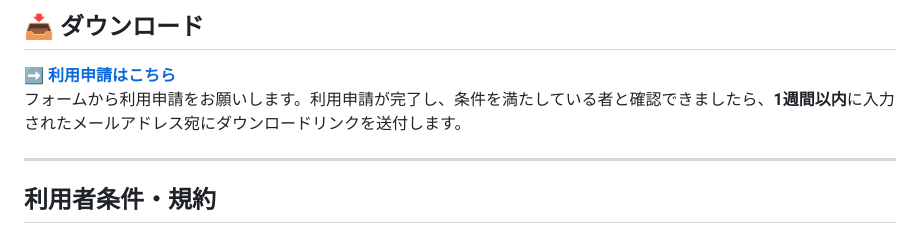
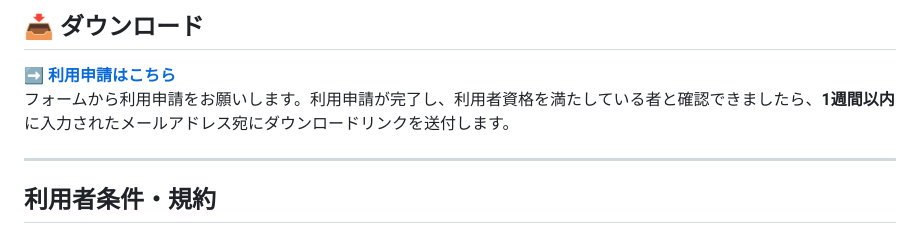
Before and after one commit to kanamecode/Photo-Booth-System, a Markdown page: README.md, the part around the change. GitHub-like rendering.

```diff
--- a/README.md
+++ b/README.md
@@ -51,7 +51,7 @@
 ## 📥 ダウンロード
 
 [**➡ 利用申請はこちら**](https://forms.gle/zBkWD56zqQSj91559)
-フォームから利用申請をお願いします。利用申請が完了し、条件を満たしている者と確認できましたら、**1週間以内**に入力されたメールアドレス宛にダウンロードリンクを送付します。
+フォームから利用申請をお願いします。利用申請が完了し、利用者資格を満たしている者と確認できましたら、**1週間以内**に入力されたメールアドレス宛にダウンロードリンクを送付します。
 
 ---
 ## 利用者条件・規約
```
